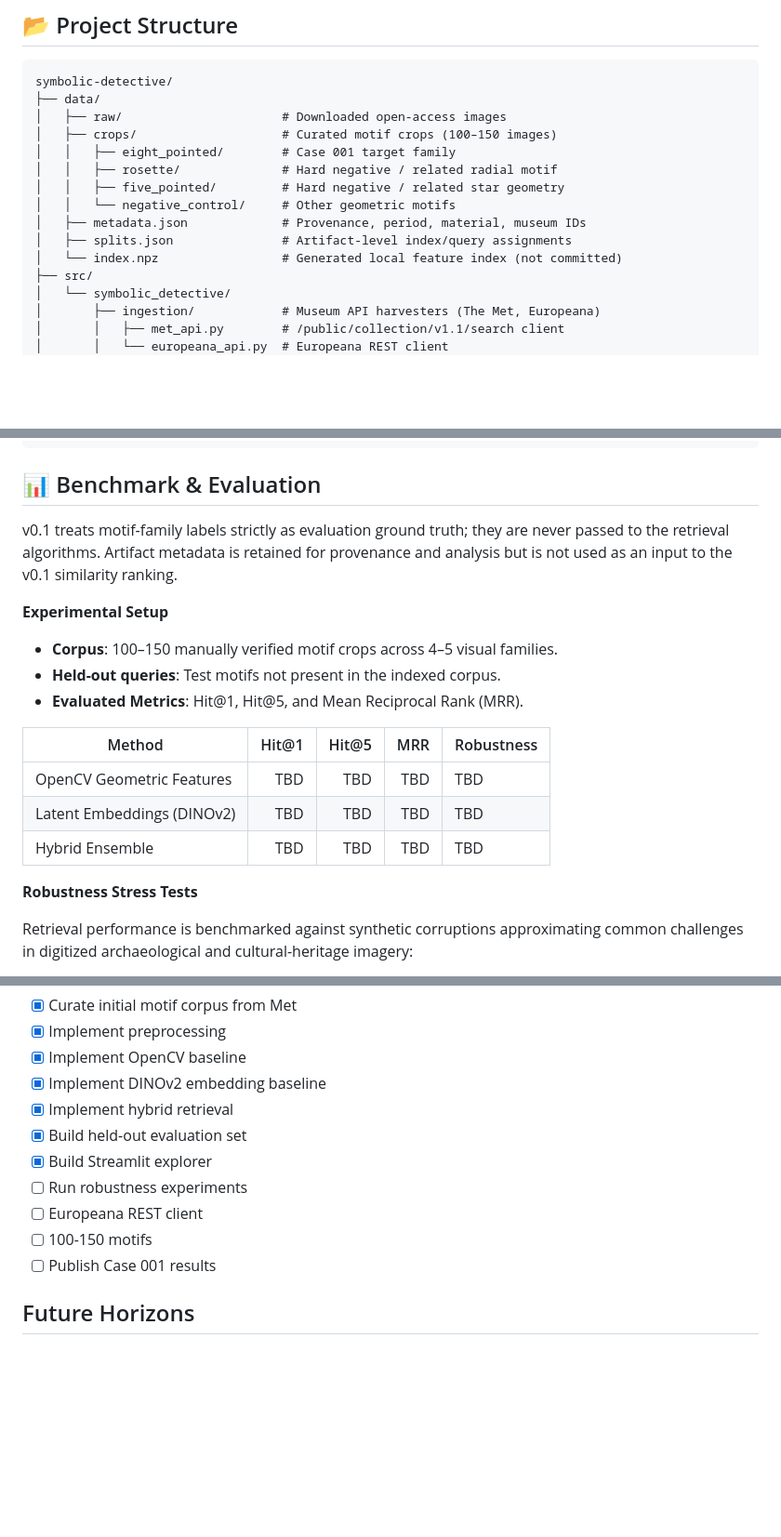
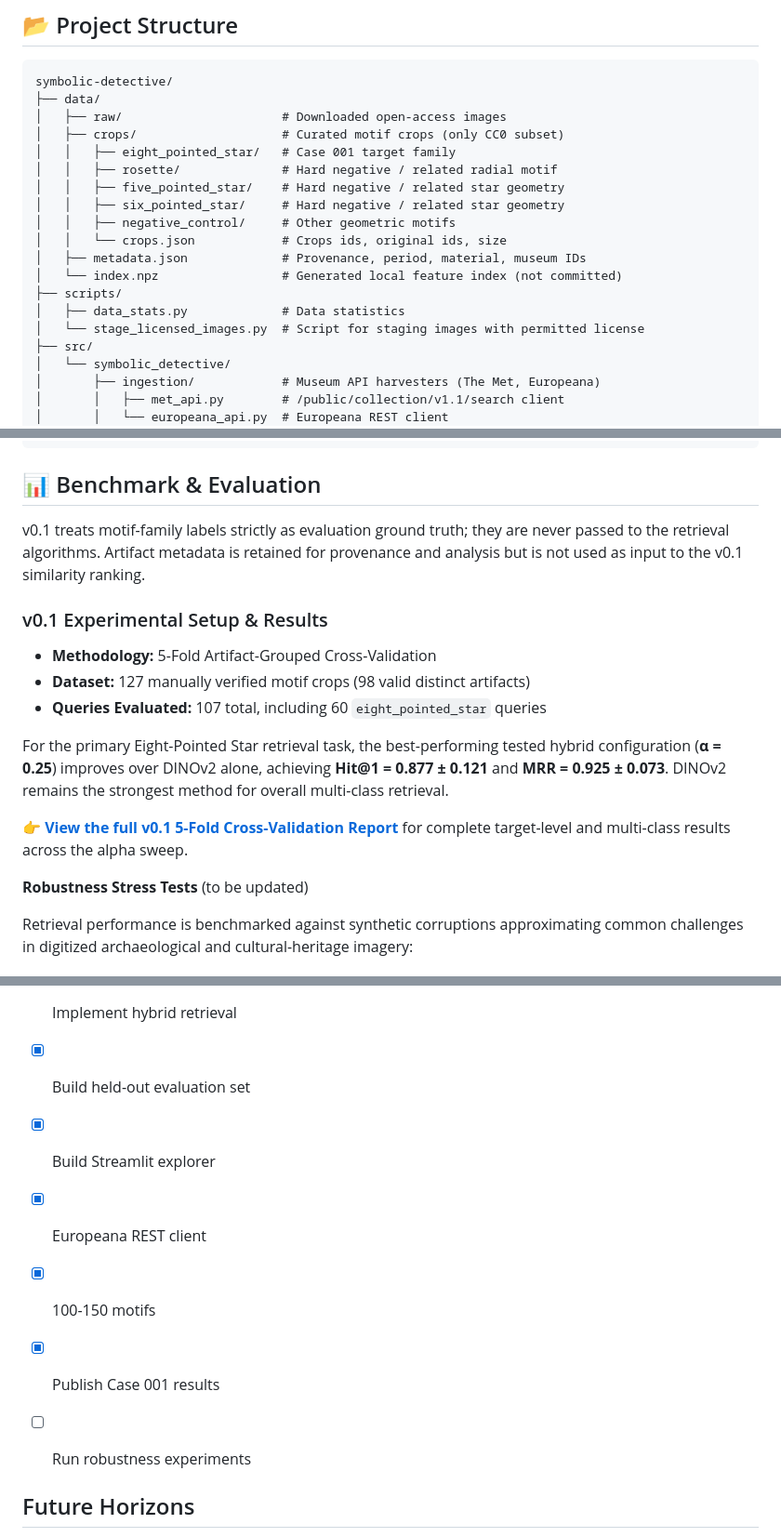
Before and after one commit to AetherMarina/symbolic-detective, a Markdown page: README.md, 3 parts joined by grey strips. Shown at 93% size. Rendered like a GitHub page; blank space fills up the shorter version.

```diff
--- a/README.md
+++ b/README.md
@@ -70,14 +70,18 @@ graph TD
 symbolic-detective/
 ├── data/
 │   ├── raw/                      # Downloaded open-access images
-│   ├── crops/                    # Curated motif crops (100–150 images)
-│   │   ├── eight_pointed/        # Case 001 target family
+│   ├── crops/                    # Curated motif crops (only CC0 subset)
+│   │   ├── eight_pointed_star/   # Case 001 target family
 │   │   ├── rosette/              # Hard negative / related radial motif
-│   │   ├── five_pointed/         # Hard negative / related star geometry
-│   │   └── negative_control/     # Other geometric motifs
+│   │   ├── five_pointed_star/    # Hard negative / related star geometry
+│   │   ├── six_pointed_star/     # Hard negative / related star geometry
+│   │   ├── negative_control/     # Other geometric motifs
+│   │   └── crops.json            # Crops ids, original ids, size
 │   ├── metadata.json             # Provenance, period, material, museum IDs
-│   ├── splits.json               # Artifact-level index/query assignments
 │   └── index.npz                 # Generated local feature index (not committed)
+├── scripts/
+│   ├── data_stats.py             # Data statistics
+│   └── stage_licensed_images.py  # Script for staging images with permitted license
 ├── src/
 │   └── symbolic_detective/
 │       ├── ingestion/            # Museum API harvesters (The Met, Europeana)
@@ -105,20 +109,25 @@ symbolic-detective/
 
 ## 📊 Benchmark & Evaluation
 
-v0.1 treats motif-family labels strictly as evaluation ground truth; they are never passed to the retrieval algorithms. Artifact metadata is retained for provenance and analysis but is not used as an input to the v0.1 similarity ranking.
+v0.1 treats motif-family labels strictly as evaluation ground truth; they are
+never passed to the retrieval algorithms. Artifact metadata is retained for
+provenance and analysis but is not used as input to the v0.1 similarity ranking.
 
-**Experimental Setup**
-* **Corpus**: 100–150 manually verified motif crops across 4–5 visual families.
-* **Held-out queries**: Test motifs not present in the indexed corpus.
-* **Evaluated Metrics**: Hit@1, Hit@5, and Mean Reciprocal Rank (MRR).
+### v0.1 Experimental Setup & Results
 
-| Method | Hit@1 | Hit@5 | MRR | Robustness |
-|---|------:|------:|---:|---|
-| OpenCV Geometric Features |   TBD |   TBD | TBD | TBD |
-| Latent Embeddings (DINOv2) |   TBD |   TBD | TBD | TBD |
-| Hybrid Ensemble |   TBD |   TBD | TBD | TBD |
+- **Methodology:** 5-Fold Artifact-Grouped Cross-Validation
+- **Dataset:** 127 manually verified motif crops (98 valid distinct artifacts)
+- **Queries Evaluated:** 107 total, including 60 `eight_pointed_star` queries
 
-**Robustness Stress Tests**
+For the primary Eight-Pointed Star retrieval task, the best-performing tested
+hybrid configuration (**α = 0.25**) improves over DINOv2 alone, achieving
+**Hit@1 = 0.877 ± 0.121** and **MRR = 0.925 ± 0.073**. DINOv2 remains the
+strongest method for overall multi-class retrieval.
+
+👉 **[View the full v0.1 5-Fold Cross-Validation Report](results/v0.1_evaluation.md)**
+for complete target-level and multi-class results across the alpha sweep.
+
+**Robustness Stress Tests** (to be updated)
 
 Retrieval performance is benchmarked against synthetic corruptions approximating common challenges in digitized archaeological and cultural-heritage imagery:
  * Arbitrary rotation (0° to 360°).
@@ -199,10 +212,11 @@ python -m symbolic_detective.pipeline.hybrid_search data/crops/eight_pointed/IMA
 * [x] Implement hybrid retrieval
 * [x] Build held-out evaluation set
 * [x] Build Streamlit explorer
+* [x] Europeana REST client
+* [x] 100-150 motifs
+* [x] Publish Case 001 results
 * [ ] Run robustness experiments
-* [ ] Europeana REST client
-* [ ] 100-150 motifs
-* [ ] Publish Case 001 results
+
 
 ## Future Horizons
 
```
Also changed, not shown: other parts of README.md (+4 -0 lines), results/v0.1_evaluation.md (added, +31 -0 lines), results/figures/v0.1_hit1_vs_alpha.png (added), 2 other files.
